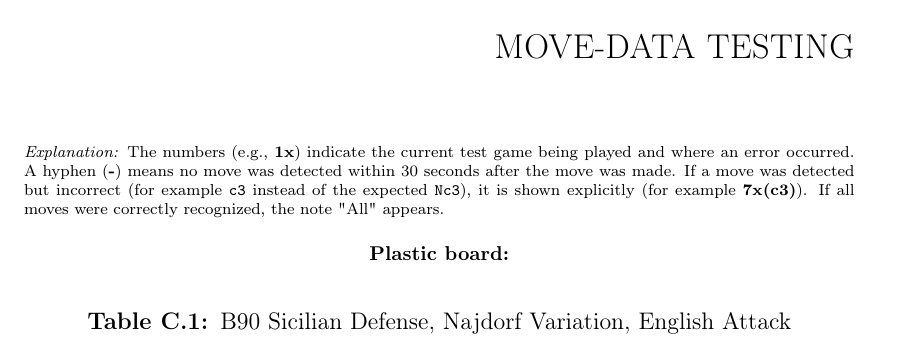
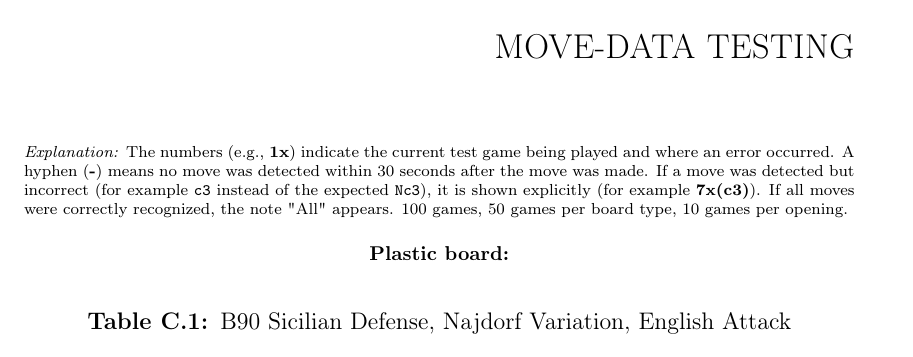
Before and after one commit to bachelor-gruppe-04/documentation, a LaTeX thesis (main.tex, which reads chapters/appendices/move-data.tex): part of page 95 of 98, cut so that both start at the same text. Compiled offline with pdfLaTeX; TikZ figures are drawn from their code, not taken from saved files.

Commit message:
added sentence to appendix c

```diff
--- a/chapters/appendices/move-data.tex
+++ b/chapters/appendices/move-data.tex
@@ -3,7 +3,7 @@
 
 
 \par\scriptsize
-\textit{Explanation:} The numbers (e.g., \textbf{1x}) indicate the current test game being played and where an error occurred. A hyphen (\textbf{-}) means no move was detected within 30 seconds after the move was made. If a move was detected but incorrect (for example \texttt{c3} instead of the expected \texttt{Nc3}), it is shown explicitly (for example \textbf{7x(c3)}). If all moves were correctly recognized, the note "All" appears.
+\textit{Explanation:} The numbers (e.g., \textbf{1x}) indicate the current test game being played and where an error occurred. A hyphen (\textbf{-}) means no move was detected within 30 seconds after the move was made. If a move was detected but incorrect (for example \texttt{c3} instead of the expected \texttt{Nc3}), it is shown explicitly (for example \textbf{7x(c3)}). If all moves were correctly recognized, the note "All" appears. 100 games, 50 games per board type, 10 games per opening.
 
 \normalsize % reset size to normal (optional)
 
```
